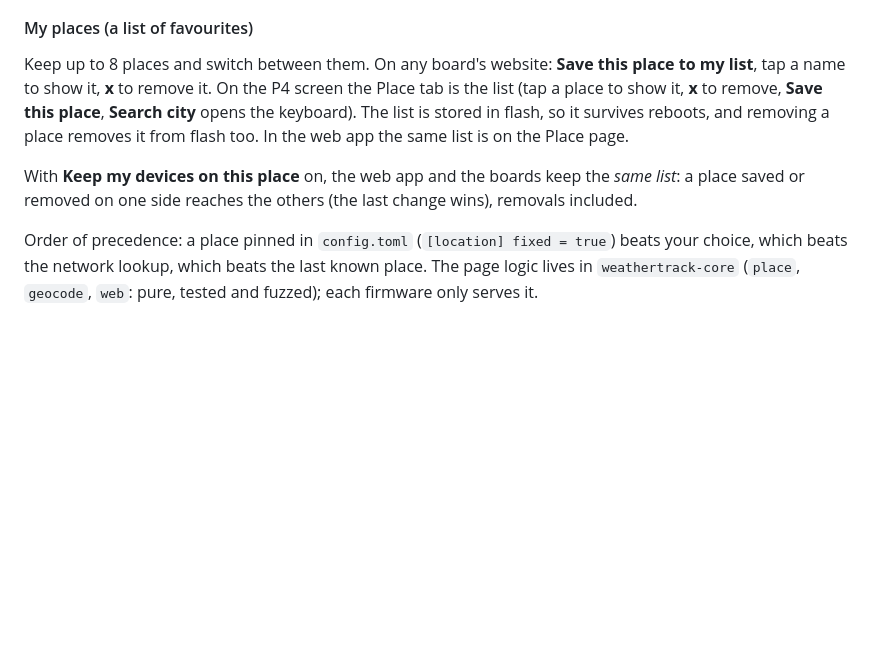
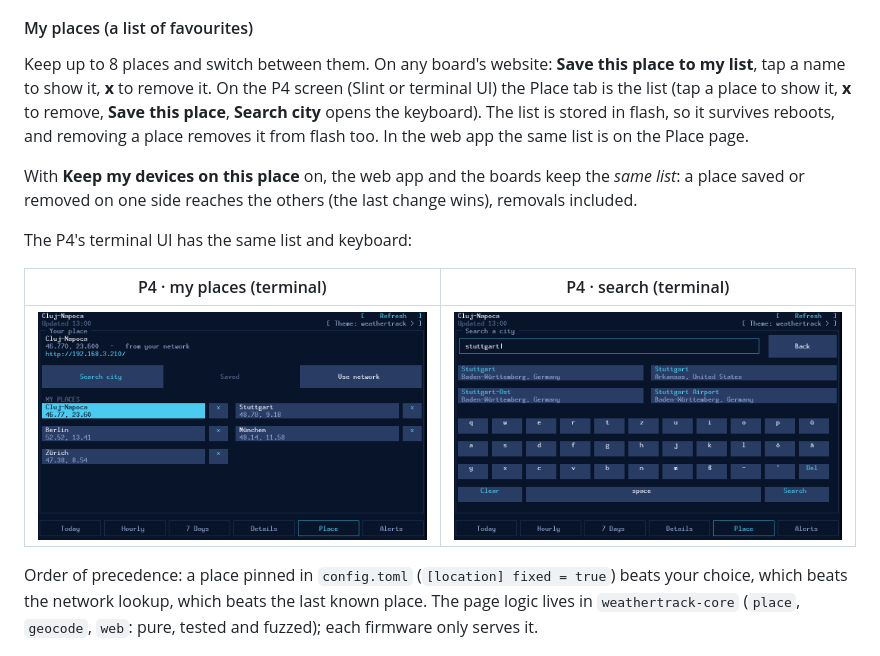
Before and after one commit to sorinirimies/weathertrack-esp, a Markdown page: README.md, the part around the change. Drawn GitHub-style; pictures changed too: docs/screenshots/p4-tui-place-list.png (added), docs/screenshots/p4-tui-place-search.png (added); blank space fills up the shorter version.

```diff
--- a/README.md
+++ b/README.md
@@ -75,9 +75,15 @@ By default every board looks up where it is from the network on boot (IP geoloca
 
 #### My places (a list of favourites)
 
-Keep up to 8 places and switch between them. On any board's website: **Save this place to my list**, tap a name to show it, **x** to remove it. On the P4 screen the Place tab is the list (tap a place to show it, **x** to remove, **Save this place**, **Search city** opens the keyboard). The list is stored in flash, so it survives reboots, and removing a place removes it from flash too. In the web app the same list is on the Place page.
+Keep up to 8 places and switch between them. On any board's website: **Save this place to my list**, tap a name to show it, **x** to remove it. On the P4 screen (Slint or terminal UI) the Place tab is the list (tap a place to show it, **x** to remove, **Save this place**, **Search city** opens the keyboard). The list is stored in flash, so it survives reboots, and removing a place removes it from flash too. In the web app the same list is on the Place page.
 
 With **Keep my devices on this place** on, the web app and the boards keep the *same list*: a place saved or removed on one side reaches the others (the last change wins), removals included.
+
+The P4's terminal UI has the same list and keyboard:
+
+| P4 · my places (terminal) | P4 · search (terminal) |
+|---|---|
+| ![P4 TUI places](docs/screenshots/p4-tui-place-list.png) | ![P4 TUI search](docs/screenshots/p4-tui-place-search.png) |
 
 Order of precedence: a place pinned in `config.toml` (`[location] fixed = true`) beats your choice, which beats the network lookup, which beats the last known place. The page logic lives in `weathertrack-core` (`place`, `geocode`, `web`: pure, tested and fuzzed); each firmware only serves it.
 
```
Also changed, not shown: 5 other files.
